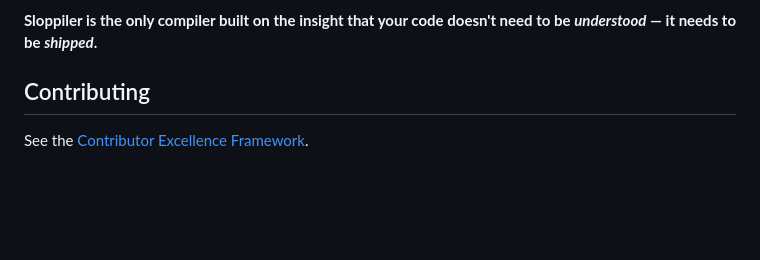
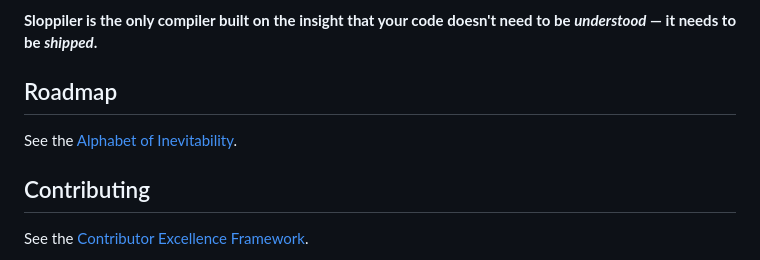
Before and after one commit to Toemmsen96/sloppiler, a Markdown page: README.md, the part around the change. Drawn GitHub-style; blank space fills up the shorter version.

Commit message:
docs: introduce the Alphabet of Inevitability to surface long-term compilation vision and accelerate stakeholder confidence in the product trajectory

```diff
--- a/README.md
+++ b/README.md
@@ -19,6 +19,10 @@ Traditional compilers are slow, opinionated, and constrained by decades of deter
 - Radical shift-left binary delivery: bypass intermediate toolchain layers and ship directly
 
 **Sloppiler is the only compiler built on the insight that your code doesn't need to be *understood* — it needs to be *shipped*.**
+
+## Roadmap
+
+See the [Alphabet of Inevitability](ROADMAP.md).
 
 ## Contributing
 
```
Also changed, not shown: ROADMAP.md (added, +37 -0 lines).
